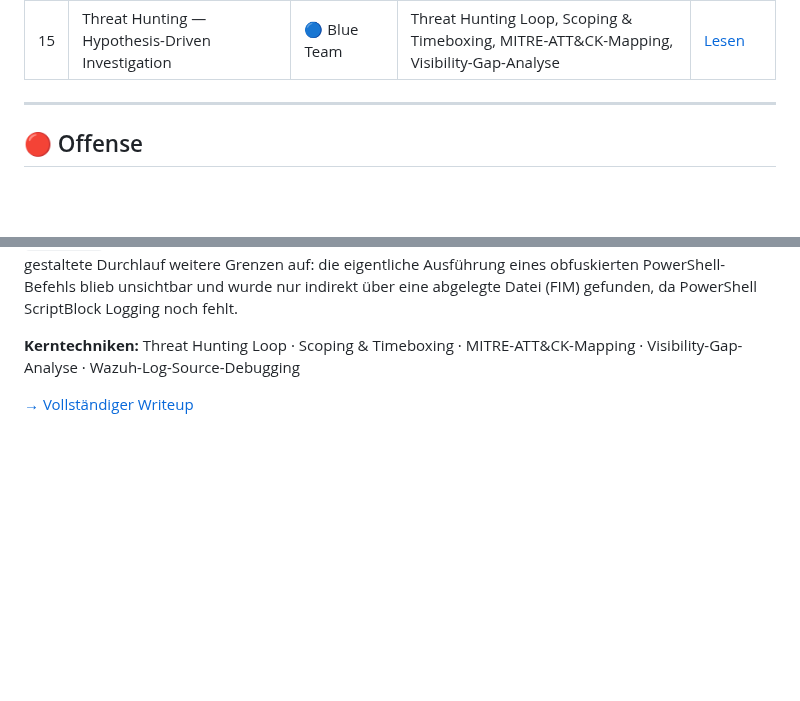
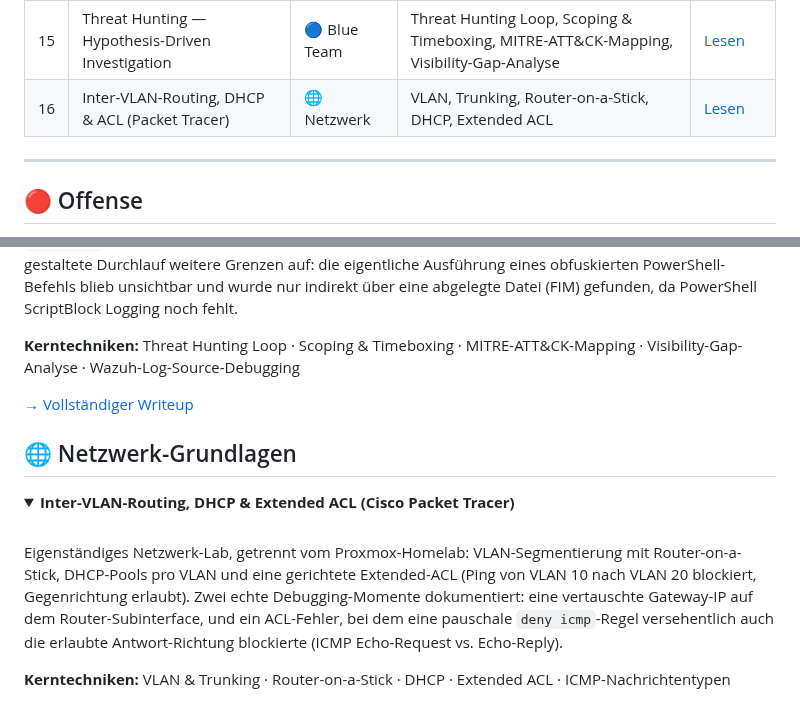
Before and after one commit to Lukasloewe-cell/it-security-homelab, a Markdown page: README.md, 2 parts joined by grey strips. Drawn GitHub-style; folded sections open; blank space fills up the shorter version.

```diff
--- a/README.md
+++ b/README.md
@@ -108,6 +108,7 @@ filterbar, protokollierbar und für Suricata/Wazuh sichtbar.
 | 13 | SOC-Investigation: SSH-Brute-Force (True Positive) | 🔵 Blue Team | OPNsense-Wazuh-Syslog-Pipeline, MITRE ATT&CK, Evidence-based Disposition | [Lesen](13-incident-report-ssh-bruteforce.md) |
 | 14 | SOC-Investigation: Portscan fälschlich als Brute Force (False Positive) | 🔵 Blue Team | False-Positive-Analyse, Heuristik-Grenzen, Raw-Log-Korrelation | [Lesen](14-incident-report-portscan-false-positive.md) |
 | 15 | Threat Hunting — Hypothesis-Driven Investigation | 🔵 Blue Team | Threat Hunting Loop, Scoping & Timeboxing, MITRE-ATT&CK-Mapping, Visibility-Gap-Analyse | [Lesen](15-threat-hunting.md) |
+| 16 | Inter-VLAN-Routing, DHCP & ACL (Packet Tracer) | 🌐 Netzwerk | VLAN, Trunking, Router-on-a-Stick, DHCP, Extended ACL | [Lesen](16-inter-vlan-routing-dhcp-acl.md) |
 
 ---
 
@@ -438,3 +439,17 @@ eigentliche Ausführung eines obfuskierten PowerShell-Befehls blieb unsichtbar u
 [→ Vollständiger Writeup](15-threat-hunting.md)
 </details>
 
+## 🌐 Netzwerk-Grundlagen
+
+<details open>
+<summary><b>Inter-VLAN-Routing, DHCP & Extended ACL (Cisco Packet Tracer)</b></summary>
+<br>
+
+Eigenständiges Netzwerk-Lab, getrennt vom Proxmox-Homelab: VLAN-Segmentierung mit Router-on-a-Stick,
+DHCP-Pools pro VLAN und eine gerichtete Extended-ACL (Ping von VLAN 10 nach VLAN 20 blockiert,
+Gegenrichtung erlaubt). Zwei echte Debugging-Momente dokumentiert: eine vertauschte Gateway-IP
+auf dem Router-Subinterface, und ein ACL-Fehler, bei dem eine pauschale `deny icmp`-Regel versehentlich
+auch die erlaubte Antwort-Richtung blockierte (ICMP Echo-Request vs. Echo-Reply).
+
+**Kerntechniken:** VLAN & Trunking · Router-on-a-Stick · DHCP · Extended ACL · ICMP-Nachrichtentypen
+
```
Also changed, not shown: other parts of README.md (+3 -0 lines).
